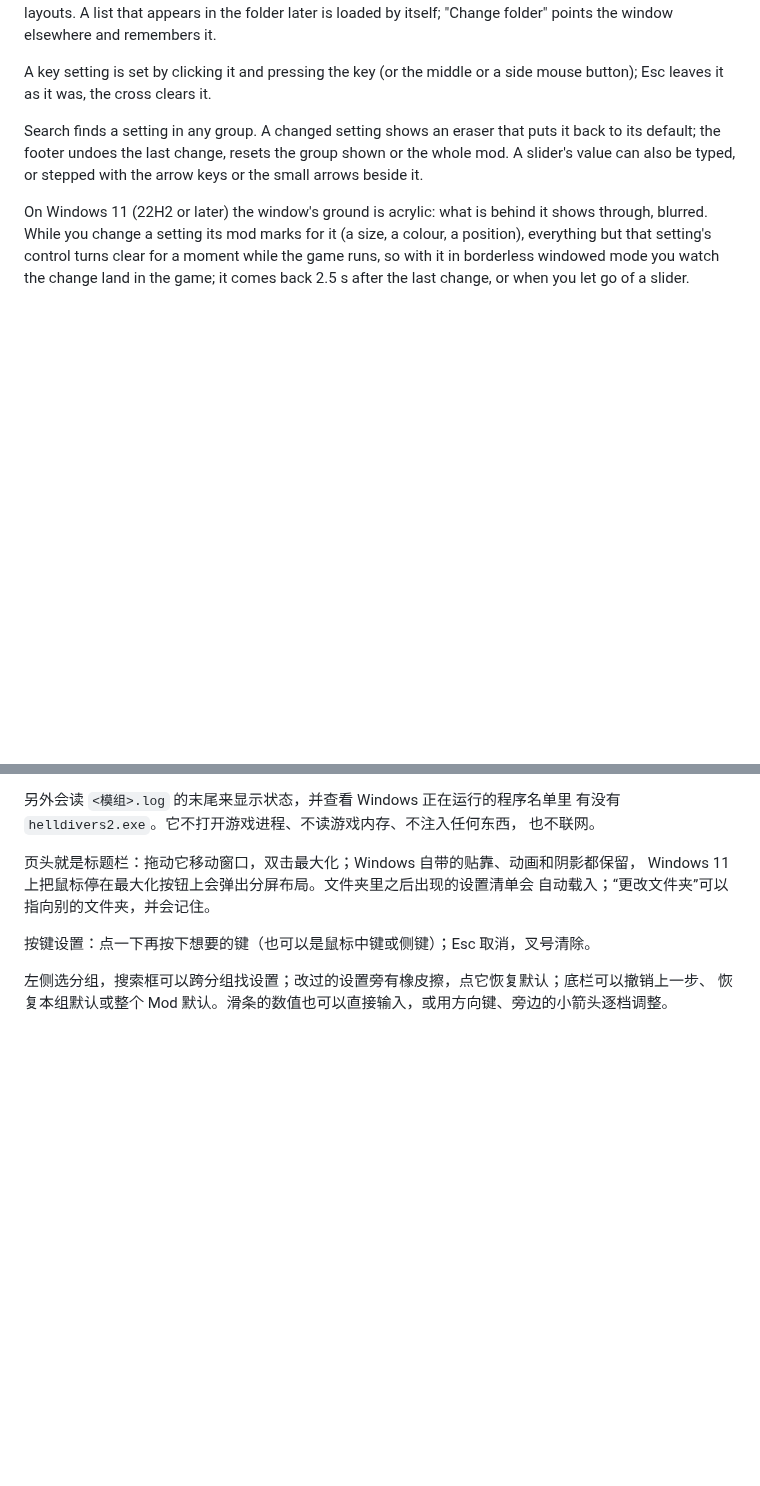
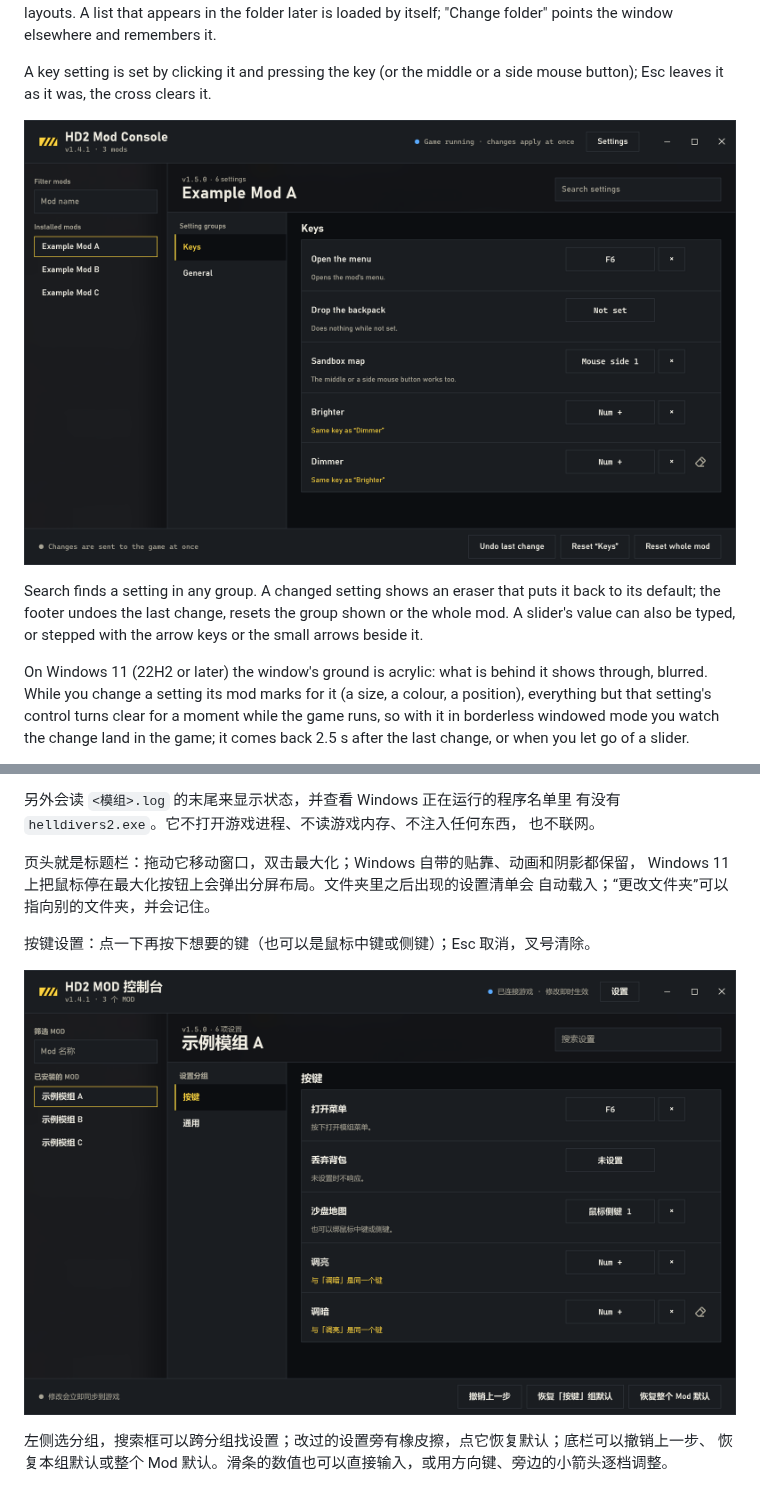
Before and after one commit to pat-pat-patrick/hd2-mod-setting-gui, a Markdown page: README.md, 2 parts joined by grey strips. Rendered like a GitHub page; pictures changed too: docs/window_keys_en.png (added), docs/window_keys_zh.png (added); blank space fills up the shorter version.

Commit message:
README: a screenshot of key settings, on an example mod
Co-Authored-By: Claude Opus 5.5 <noreply@anthropic.com>

```diff
--- a/README.md
+++ b/README.md
@@ -30,6 +30,8 @@ the window elsewhere and remembers it.
 
 A key setting is set by clicking it and pressing the key (or the middle or a
 side mouse button); Esc leaves it as it was, the cross clears it.
+
+![Key settings, on an example mod](docs/window_keys_en.png)
 
 Search finds a setting in any group. A changed setting shows an eraser
 that puts it back to its default; the footer undoes the last change, resets
@@ -186,6 +188,8 @@ Windows 11 上把鼠标停在最大化按钮上会弹出分屏布局。文件夹
 
 按键设置：点一下再按下想要的键（也可以是鼠标中键或侧键）；Esc 取消，叉号清除。
 
+![按键设置（示例模组）](docs/window_keys_zh.png)
+
 左侧选分组，搜索框可以跨分组找设置；改过的设置旁有橡皮擦，点它恢复默认；底栏可以撤销上一步、
 恢复本组默认或整个 Mod 默认。滑条的数值也可以直接输入，或用方向键、旁边的小箭头逐档调整。
 
```
